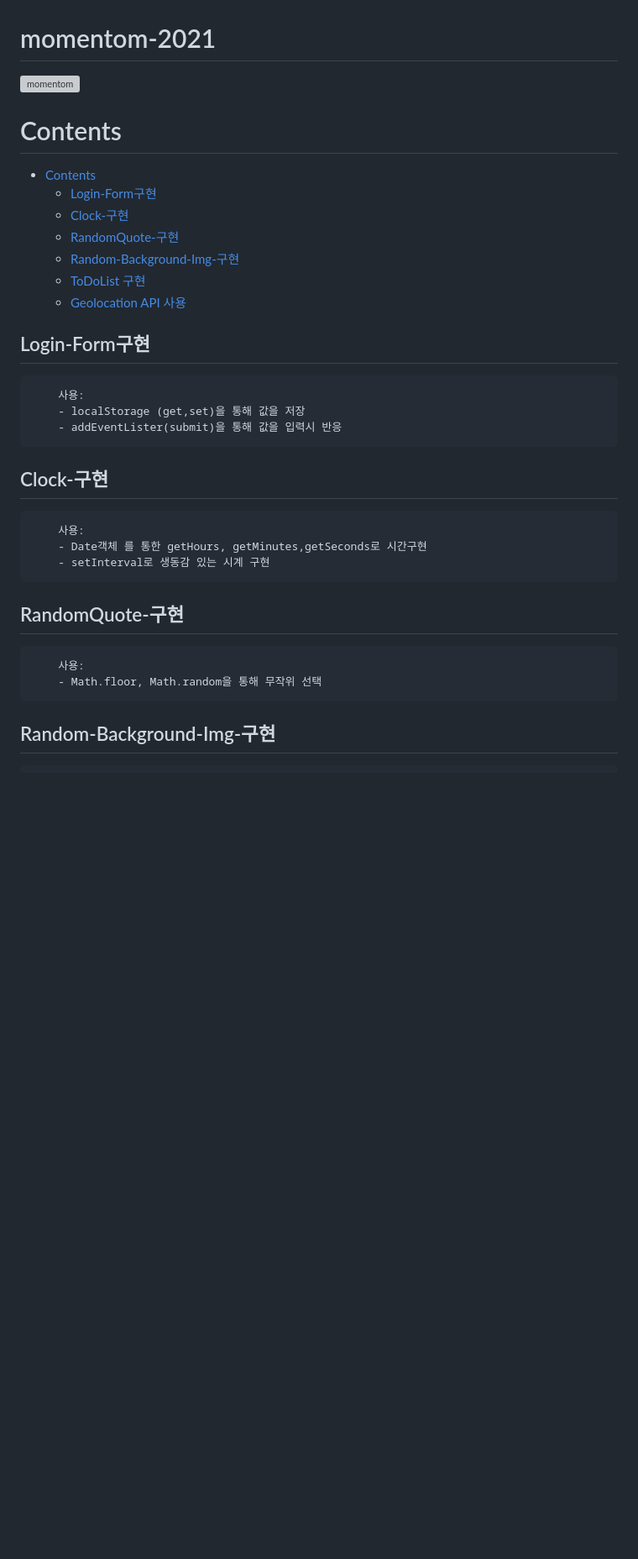
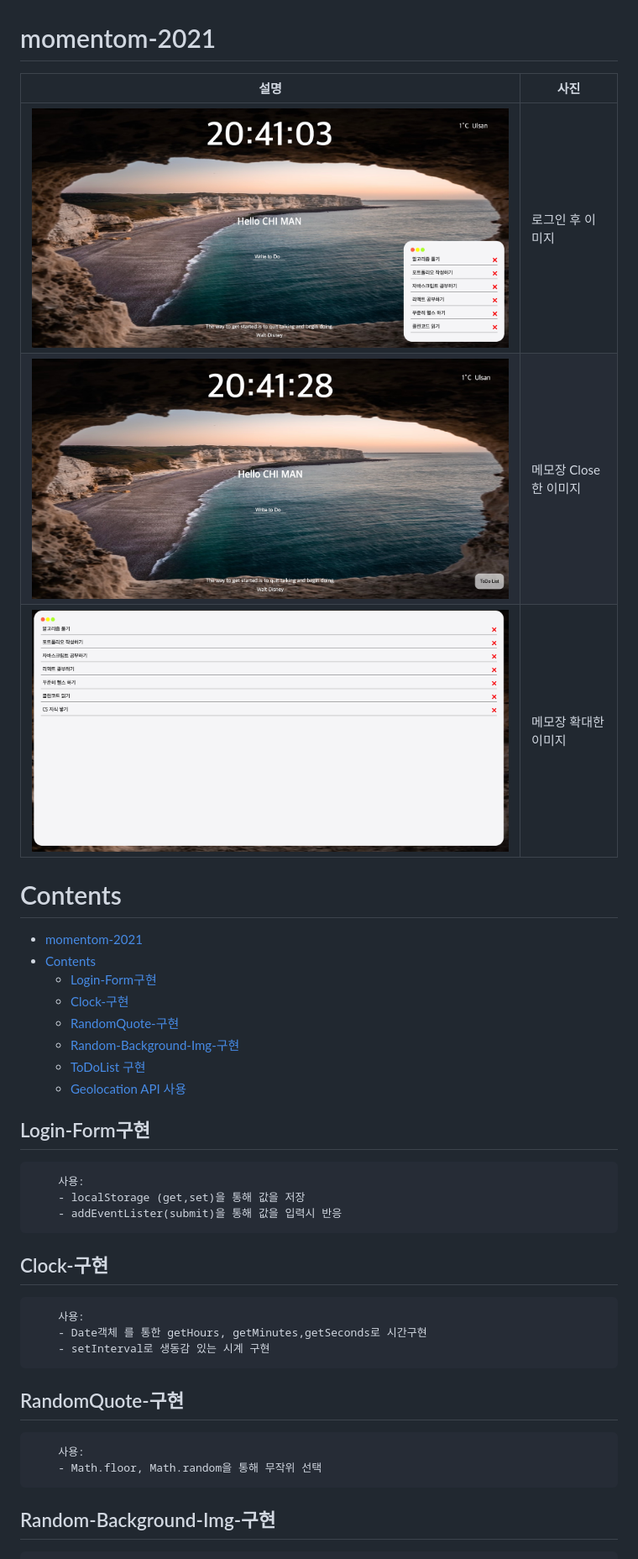
Before and after one commit to rlaclghks123/momentom-2021, a Markdown page: README.md, the part around the change printed below. Shown: that part at 84% size. Drawn GitHub-style; pictures changed too: readme/basic.jpg (added), readme/closeToDoList.jpg (added), readme/expandToDoList.jpg (added); blank space fills up the shorter version; grey boxes are pictures that could not be loaded.

Commit message:
Feat: ToDoList 닫기, 열기, 확대, 축소 기능 추가

```diff
--- a/README.md
+++ b/README.md
@@ -1,10 +1,14 @@
 # momentom-2021
 
-![momentom](readme/momentom.jpg)
-
+| 설명                                   | 사진                  |
+| -------------------------------------- | --------------------- |
+| ![momentom](readme/basic.jpg)          | 로그인 후 이미지      |
+| ![momentom](readme/closeToDoList.jpg)  | 메모장 Close한 이미지 |
+| ![momentom](readme/expandToDoList.jpg) | 메모장 확대한 이미지  |
 
 # Contents
 
+- [momentom-2021](#momentom-2021)
 - [Contents](#contents)
   - [Login-Form구현](#login-form구현)
   - [Clock-구현](#clock-구현)
@@ -12,8 +16,6 @@
   - [Random-Background-Img-구현](#random-background-img-구현)
   - [ToDoList 구현](#todolist-구현)
   - [Geolocation API 사용](#geolocation-api-사용)
-
-
 
 ## Login-Form구현
 
@@ -28,11 +30,11 @@
         - Date객체 를 통한 getHours, getMinutes,getSeconds로 시간구현
         - setInterval로 생동감 있는 시계 구현
 
-
 ## RandomQuote-구현
 
         사용:
         - Math.floor, Math.random을 통해 무작위 선택
+
 
 
 ## Random-Background-Img-구현
```
Also changed, not shown: other parts of README.md (+1 -1 lines).
